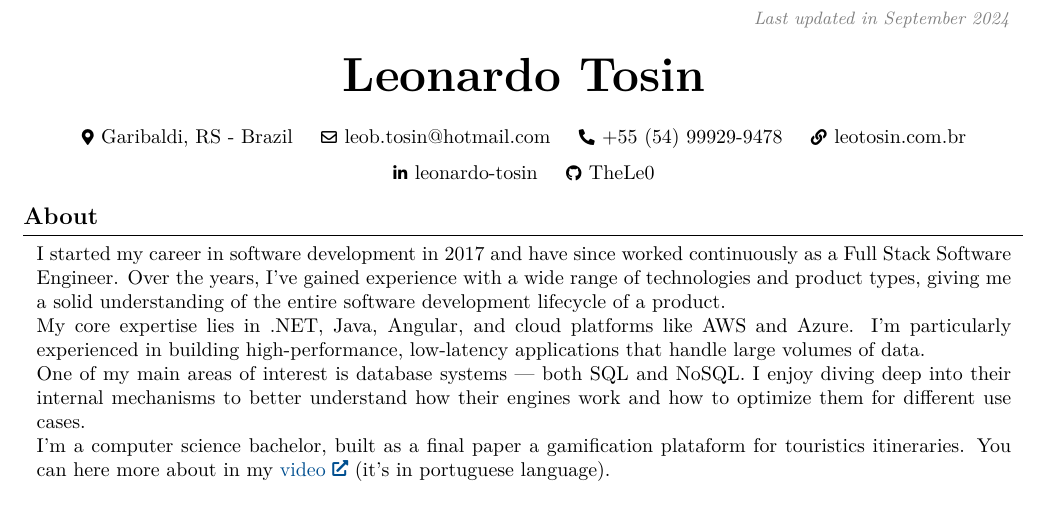
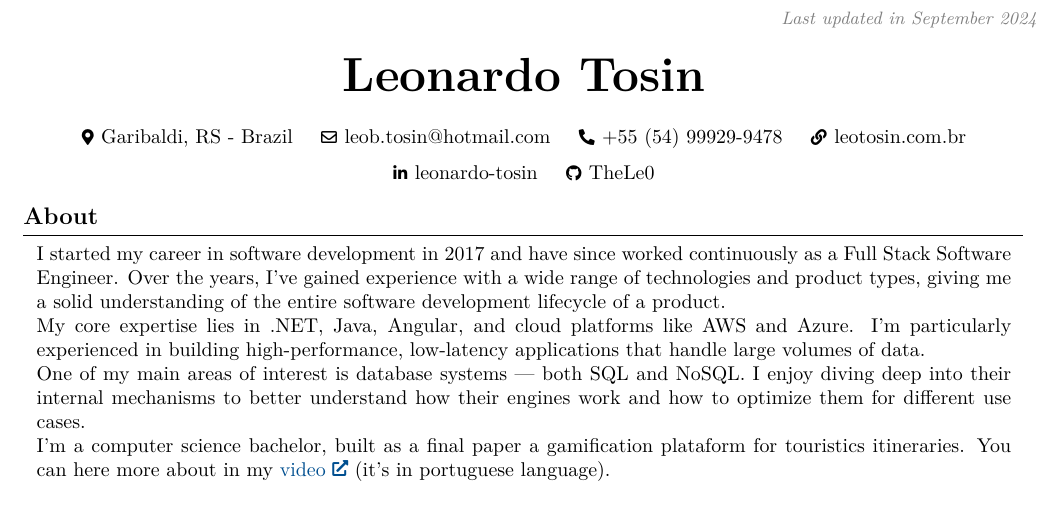
Before and after one commit to TheLe0/curriculum-vitae, a LaTeX document (src/main-en-US.tex): part of page 1 of 3, cut so that both start at the same text. Compiled offline with pdfLaTeX.

```diff
--- a/src/main-en-US.tex
+++ b/src/main-en-US.tex
@@ -133,7 +133,7 @@
         \LenToUnit{\paperwidth-2 cm-0.2 cm+0.05cm},
         \LenToUnit{\paperheight-1.0 cm}
     ){\vtop{{\null}\makebox[0pt][c]{
-        \small\color{gray}\textit{Last updated in September 2024}\hspace{\widthof{Last updated in September 2024}}
+        \small\color{gray}\textit{Last updated in September 2024}\hspace{\widthof{Last updated in Jun 2025}}
     }}}%
   }%
 }%
```
